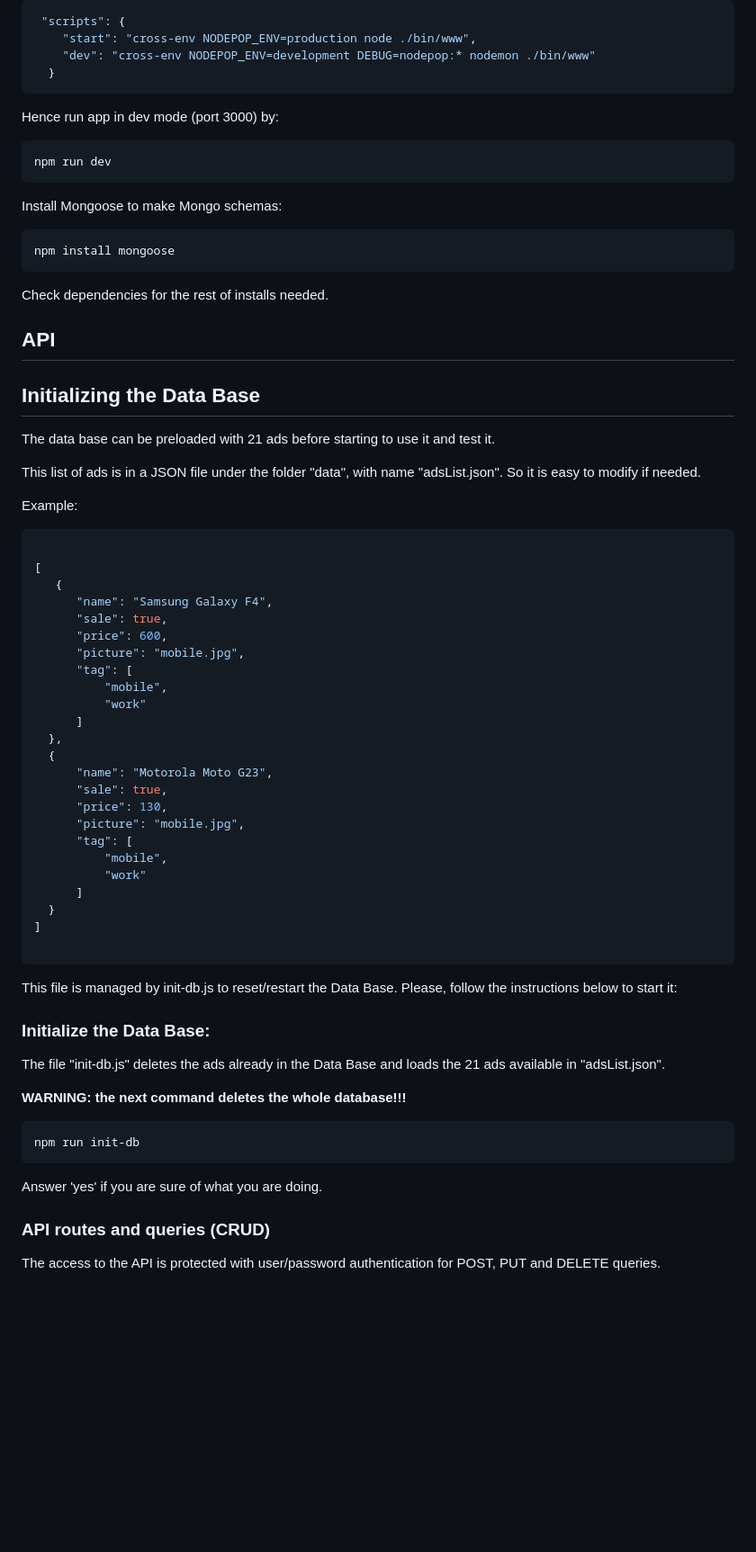
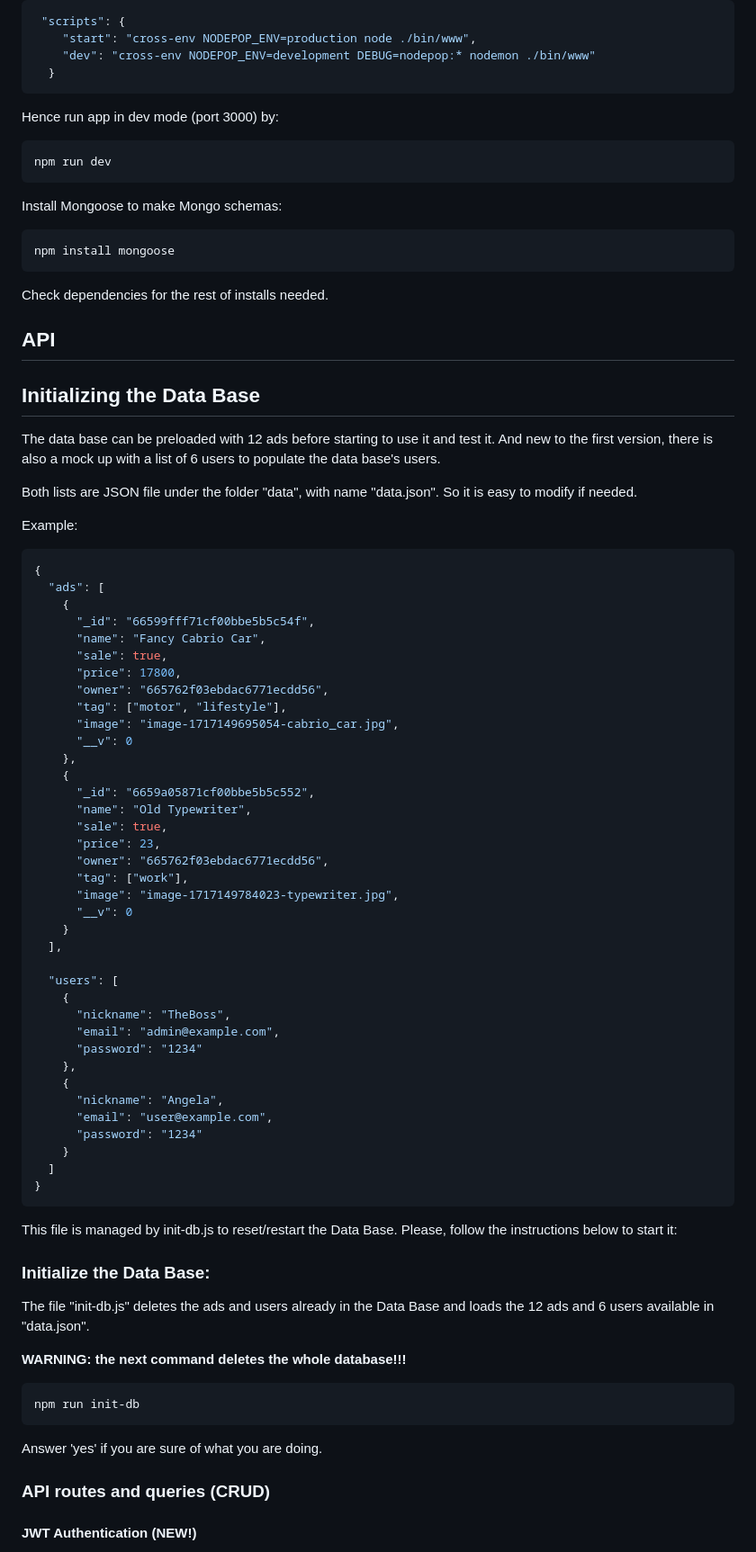
Before and after one commit to AdrianFSN/P_BE_Avanzado, a Markdown page: README.md, the part around the change printed below. Shown: that part at 90% size. Rendered like a GitHub page; blank space fills up the shorter version.

````diff
--- a/README.md
+++ b/README.md
@@ -24,60 +25,77 @@ Set environment variables under package.json > scripts:
     "start": "cross-env NODEPOP_ENV=production node ./bin/www",
     "dev": "cross-env NODEPOP_ENV=development DEBUG=nodepop:* nodemon ./bin/www"
   }
-  ```
-  Hence run app in dev mode (port 3000) by:
+```
 
-  ```sh
-  npm run dev
-  ```
+Hence run app in dev mode (port 3000) by:
 
-  Install Mongoose to make Mongo schemas:
+```sh
+npm run dev
+```
 
-  ```sh
-  npm install mongoose
-  ```
+Install Mongoose to make Mongo schemas:
+
+```sh
+npm install mongoose
+```
+
 Check dependencies for the rest of installs needed.
 
-  ## API
-  ## Initializing the Data Base
-  The data base can be preloaded with 21 ads before starting to use it and test it.
+## API
 
-  This list of ads is in a JSON file under the folder "data", with name "adsList.json". So it is easy to modify if needed.
+## Initializing the Data Base
+
+The data base can be preloaded with 12 ads before starting to use it and test it. And new to the first version, there is also a mock up with a list of 6 users to populate the data base's users.
+
+Both lists are JSON file under the folder "data", with name "data.json". So it is easy to modify if needed.
 
 Example:
 
-  ```json
-
-[
-     {
-        "name": "Samsung Galaxy F4",
-        "sale": true,
-        "price": 600,
-        "picture": "mobile.jpg",
-        "tag": [
-            "mobile",
-            "work"
-        ]
+```json
+{
+  "ads": [
+    {
+      "_id": "66599fff71cf00bbe5b5c54f",
+      "name": "Fancy Cabrio Car",
+      "sale": true,
+      "price": 17800,
+      "owner": "665762f03ebdac6771ecdd56",
+      "tag": ["motor", "lifestyle"],
+      "image": "image-1717149695054-cabrio_car.jpg",
+      "__v": 0
     },
     {
-        "name": "Motorola Moto G23",
-        "sale": true,
-        "price": 130,
-        "picture": "mobile.jpg",
-        "tag": [
-            "mobile",
-            "work"
-        ]
+      "_id": "6659a05871cf00bbe5b5c552",
+      "name": "Old Typewriter",
+      "sale": true,
+      "price": 23,
+      "owner": "665762f03ebdac6771ecdd56",
+      "tag": ["work"],
+      "image": "image-1717149784023-typewriter.jpg",
+      "__v": 0
     }
-]
+  ],
 
-  ```
+  "users": [
+    {
+      "nickname": "TheBoss",
+      "email": "admin@example.com",
+      "password": "1234"
+    },
+    {
+      "nickname": "Angela",
+      "email": "user@example.com",
+      "password": "1234"
+    }
+  ]
+}
+```
 
-  This file is managed by init-db.js to reset/restart the Data Base. Please, follow the instructions below to start it:
+This file is managed by init-db.js to reset/restart the Data Base. Please, follow the instructions below to start it:
 
-  ### Initialize the Data Base:
+### Initialize the Data Base:
 
-  The file "init-db.js" deletes the ads already in the Data Base and loads the 21 ads available in "adsList.json".
+The file "init-db.js" deletes the ads and users already in the Data Base and loads the 12 ads and 6 users available in "data.json".
 
 **WARNING: the next command deletes the whole database!!!**
 
@@ -89,5 +107,5 @@ Answer 'yes' if you are sure of what you are doing.
 
 ### API routes and queries (CRUD)
 
-  The access to the API is protected with user/password authentication for POST, PUT and DELETE queries.
+#### JWT Authentication (NEW!)
 
````
Also changed, not shown: other parts of README.md (+197 -88 lines).
